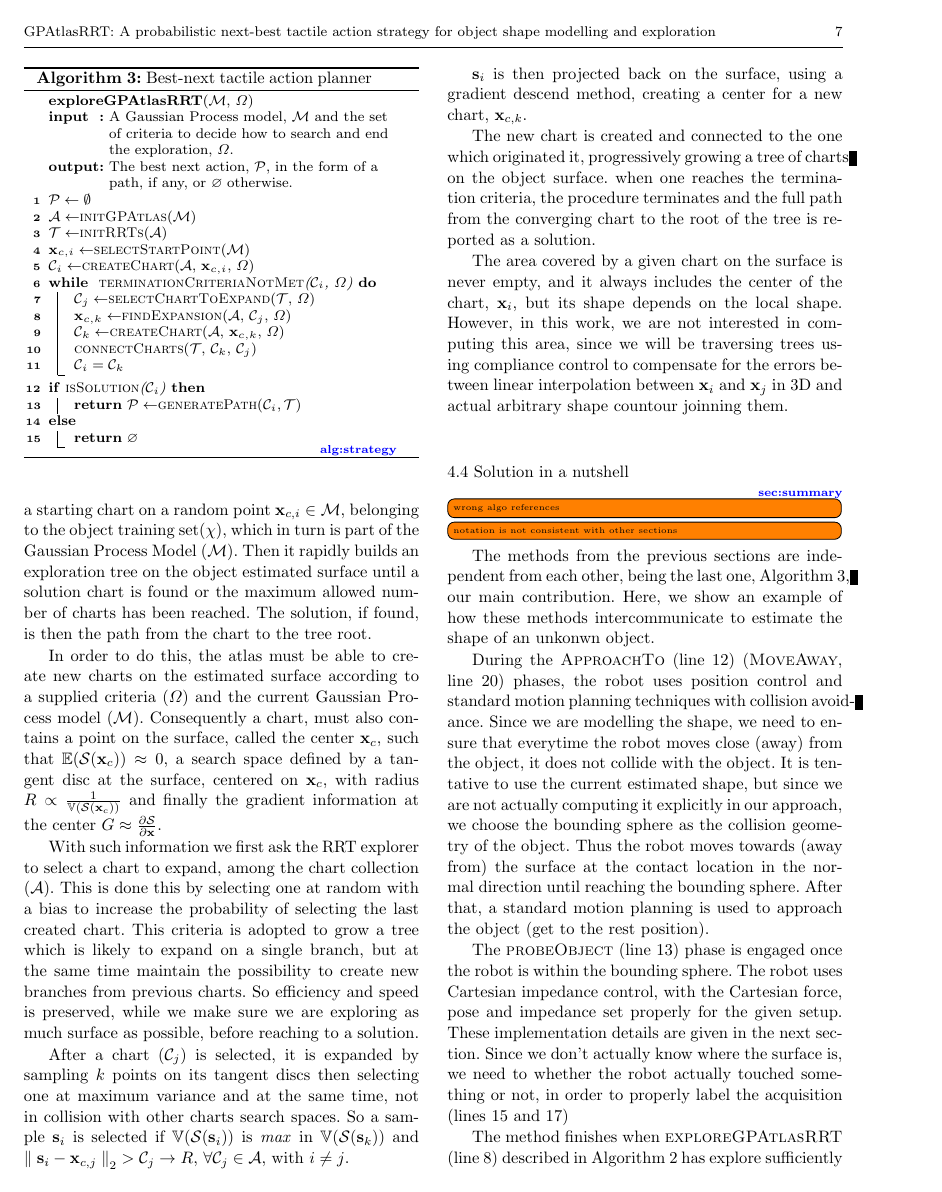
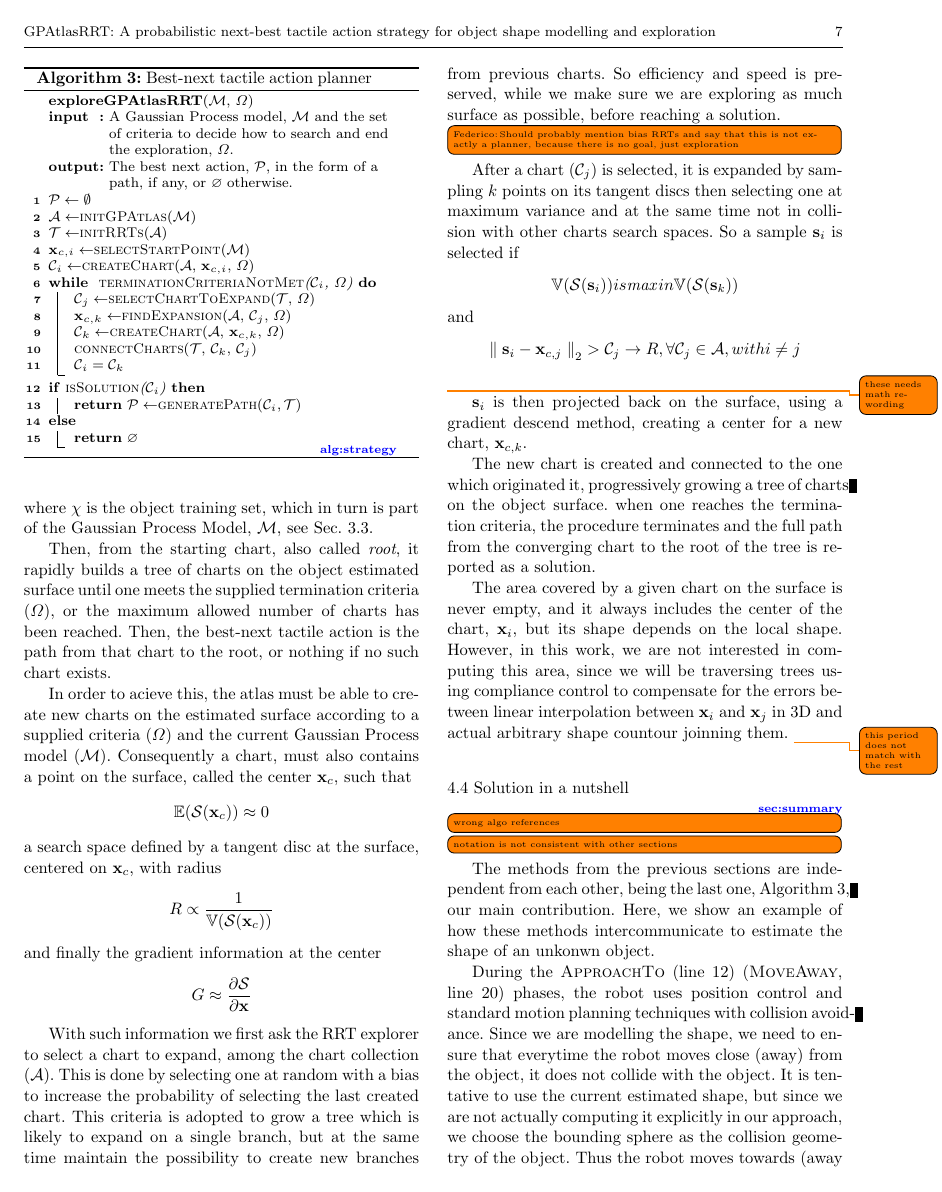
Before and after one commit to CentroEPiaggio/pacman-DR54, a LaTeX paper (report/report.tex, which reads report/input/solution.tex): page 7 of 9. Compiled offline with pdfLaTeX.

Commit message:
Train work, mainly rewording and typos fixing

```diff
--- a/report/input/solution.tex
+++ b/report/input/solution.tex
@@ -178,35 +178,60 @@ is  the  best next  tactile  action  to perform  in  order to improve the  curre
 object shape estimation.  Algorithm~\ref{alg:strategy}  describes  the
 implemented procedure.
 
-Specifically, given an Atlas($\mathcal{A}$), as a collection of Charts $\mathcal{C}_{i}$,
+Specifically, given an Atlas ($\mathcal{A}$), as a collection of Charts ($\mathcal{C}_{i}$)
 and a RRT explorer ($\mathcal{T}$) the strategy creates a starting chart on a
-random point $\mathbf{x}_{c,i} \in \mathcal{M}$, belonging to the object training set($\chi$),
-which in turn is part of the Gaussian Process Model ($\mathcal{M}$).
-Then it rapidly builds an exploration tree on the object estimated surface until a solution
-chart is found or the maximum allowed number of charts has been reached.
-The solution, if found, is then the path from the chart to the tree root.
+random point
+$$
+\mathbf{x}_{c,i} \in \chi
+$$
+where $\chi$ is the object training set,
+which in turn is part of the Gaussian Process Model, $\mathcal{M}$, see Sec.~\ref{sec:problem}.
 
-In order to do this, the atlas must be able to create new charts on the estimated surface
+Then, from the starting chart, also called \emph{root}, it rapidly builds a tree
+of charts on the object estimated surface until one meets the supplied termination
+criteria ($\Omega$), or the maximum allowed number of charts has been reached.
+Then, the best-next tactile action is the path from that chart to the root, or nothing if no such chart exists.
+
+In order to acieve this, the atlas must be able to create new charts on the estimated surface
 according to a supplied criteria ($\Omega$) and the current Gaussian Process model ($\mathcal{M}$).
 Consequently a chart, must also contains a point on the surface, called the center $\mathbf{x}_c$,
-such that $\mathbb{E}(\mathcal{S}(\mathbf{x}_c)) \approx 0$, a search space defined by a
-tangent disc at the surface, centered on $\mathbf{x}_c$, with radius $R \propto \frac{1}{\mathbb{V}(\mathcal{S}(\mathbf{x}_c))}$
-and finally the gradient information at the center $G \approx \frac{\partial \mathcal{S}}{\partial \mathbf{x}}$.
+such that
+$$
+\mathbb{E}(\mathcal{S}(\mathbf{x}_c)) \approx 0
+$$
+a search space defined by a
+tangent disc at the surface, centered on $\mathbf{x}_c$, with radius
+$$
+R \propto \frac{1}{\mathbb{V}(\mathcal{S}(\mathbf{x}_c))}
+$$
+and finally the gradient information at the center
+$$
+G \approx \frac{\partial \mathcal{S}}{\partial \mathbf{x}}
+$$
 
 With such information we first ask the RRT explorer to select a chart to expand,
 among the chart collection ($\mathcal{A}$).
-This is done this by selecting one at random with a bias to increase the probability
+This is done by selecting one at random with a bias to increase the probability
 of selecting the last created chart. This criteria is adopted to grow a tree
 which is likely to expand on a single branch, but at the same time maintain the
 possibility to create new branches from previous charts. So efficiency and speed
 is preserved, while we make sure we are exploring as much surface as possible,
-before reaching to a solution.
+before reaching a solution.
+\todo[inline, author=Federico]{Should probably mention bias RRTs and say that this is not
+    exactly a planner, because there is no goal, just exploration}
 
 After a chart ($\mathcal{C}_j$) is selected, it is expanded by
 sampling $k$ points on its tangent discs then selecting one at maximum variance
-and at the same time, not in collision with other charts search spaces.
-So a sample $\mathbf{s}_i$ is selected if $\mathbb{V}(\mathcal{S}(\mathbf{s}_i))$ is $\mathit{max}$ in $\mathbb{V}(\mathcal{S}(\mathbf{s}_k))$
-and ${\parallel\mathbf{s}_i - \mathbf{x}_{c,j}\parallel}_{2} > \mathcal{C}_j \rightarrow R$, $\forall \mathcal{C}_j \in \mathcal{A}$, with $i \ne j$.
+and at the same time not in collision with other charts search spaces.
+So a sample $\mathbf{s}_i$ is selected if
+$$
+\mathbb{V}(\mathcal{S}(\mathbf{s}_i)) is \mathit{max} in \mathbb{V}(\mathcal{S}(\mathbf{s}_k))
+$$
+and
+$$
+{\parallel\mathbf{s}_i - \mathbf{x}_{c,j}\parallel}_{2} > \mathcal{C}_j \rightarrow R, \forall \mathcal{C}_j \in \mathcal{A}, with i \ne j
+$$
+\todo{these needs math rewording}
 
 $\mathbf{s}_i$ is then projected back on the surface, using a gradient descend method,
 creating a center for a new chart, $\mathbf{x}_{c,k}$.
@@ -222,6 +247,7 @@ depends on the local shape. However, in this work, we are not interested in comp
 since we will be traversing trees using compliance control to compensate for the errors between
 linear interpolation between $\mathbf{x}_i$ and $\mathbf{x}_j$ in 3D and actual arbitrary
 shape countour joinning them.
+\todo{this period does not match with the rest}
 
 %%%%%%%%%%%%%%%%%%%%%%%%%%%%%%%%%%%%%%%%
 \subsection{Solution in a nutshell}
```
Also changed, not shown: report/input/scope.tex (+2 -2 lines), report/input/solution.tex (8 more changed lines).
